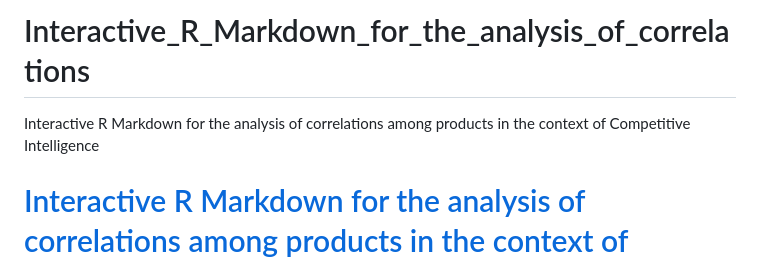
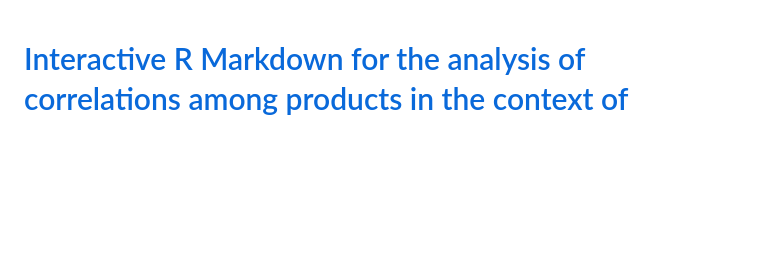
Before and after one commit to QcoJuanDavidMarin/Interactive_R_Markdown_for_the_analysis_of_correlations, a Markdown page: README.md, the part around the change. Rendered like a GitHub page; blank space fills up the shorter version.

```diff
--- a/README.md
+++ b/README.md
@@ -1,6 +1,3 @@
-# Interactive_R_Markdown_for_the_analysis_of_correlations
-Interactive R Markdown for the analysis of correlations among products in the context of Competitive Intelligence
-
 # [Interactive R Markdown for the analysis of correlations among products in the context of Competitive Intelligence. Part 1](https://medium.com/@qcojuandavidmarin/interactive-r-markdown-for-the-analysis-of-correlations-among-products-in-the-context-of-5b323b98f0d8)
 # [Interactive R Markdown for the analysis of correlations among products in the context of Competitive Intelligence. Part 2](https://medium.com/@qcojuandavidmarin/interactive-r-markdown-for-the-analysis-of-correlations-among-products-in-the-context-of-2070adc5da56)
 # [Interactive SHINY and STREAMLIT for the analysis of correlations among products in the context of Competitive intelligence, Part 3](https://medium.com/@qcojuandavidmarin/interactive-shiny-and-streamlit-for-the-analysis-of-correlations-among-products-in-the-context-of-6ff113d71185)
```
